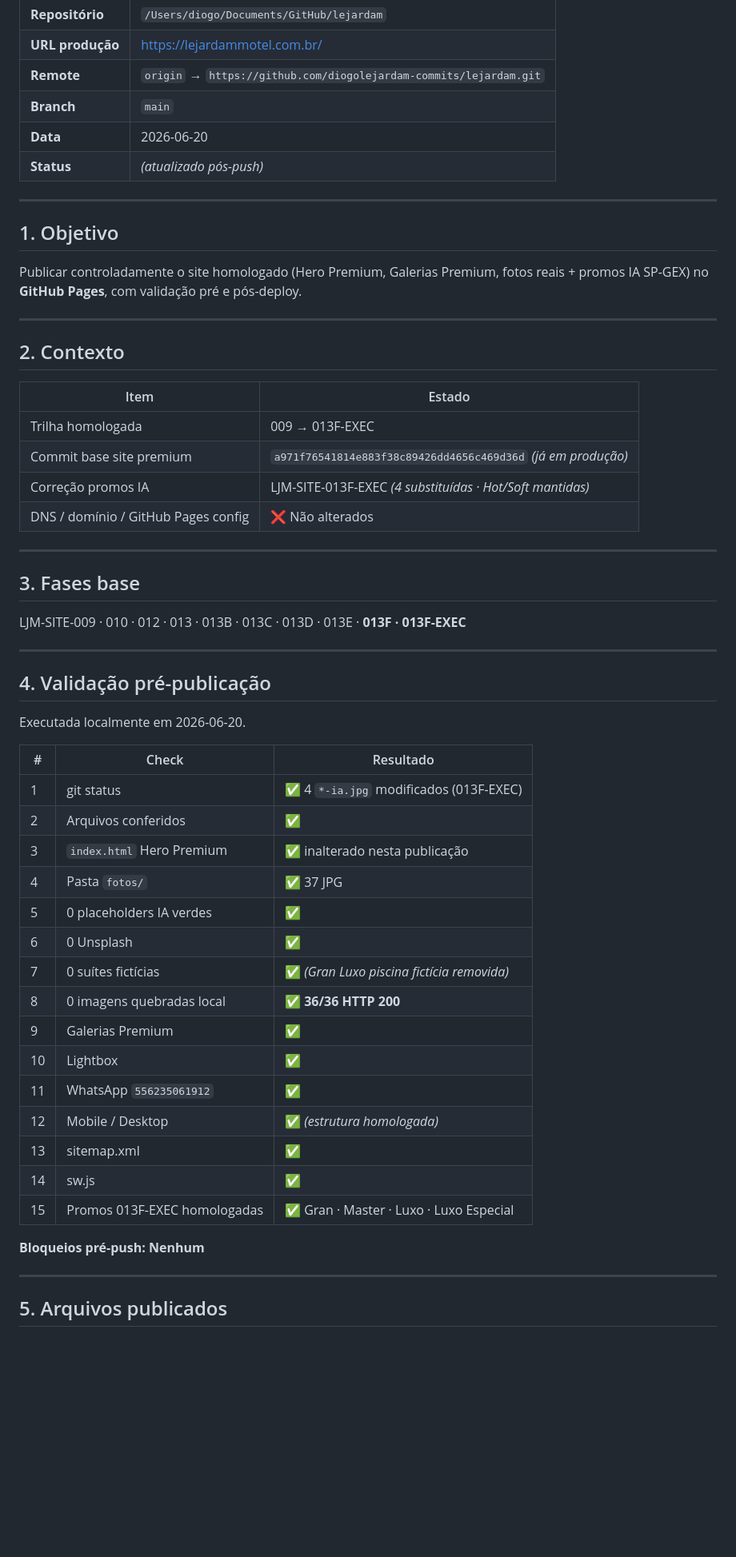
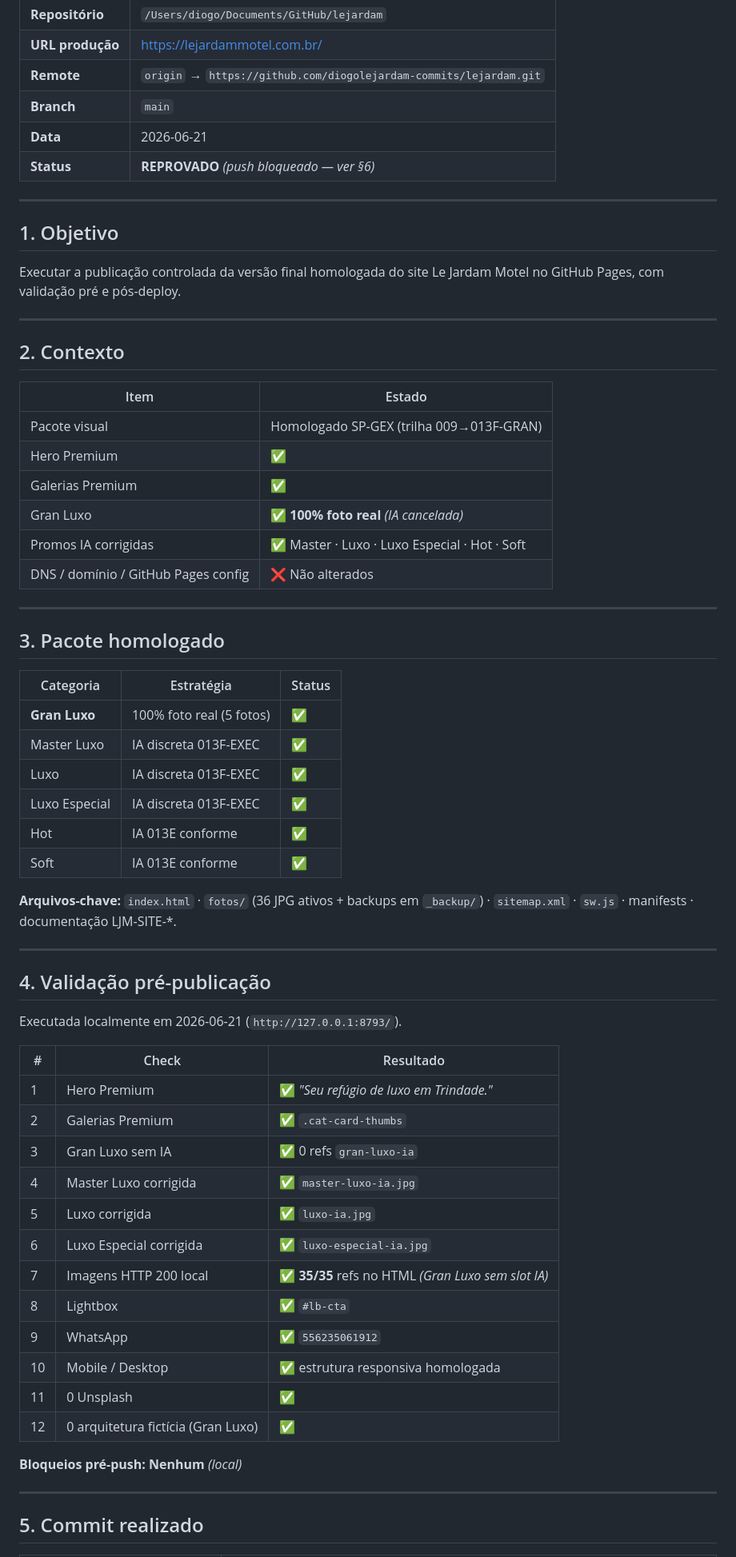
Before and after one commit to diogolejardam-commits/lejardam, a Markdown page: LJM-SITE-014_PUBLICACAO_CONTROLADA.md, the part around one of its changes. Shown at 80% size. Drawn GitHub-style; blank space fills up the shorter version.

```diff
--- a/LJM-SITE-014_PUBLICACAO_CONTROLADA.md
+++ b/LJM-SITE-014_PUBLICACAO_CONTROLADA.md
@@ -8,14 +8,14 @@
 | **URL produção** | https://lejardammotel.com.br/ |
 | **Remote** | `origin` → `https://github.com/diogolejardam-commits/lejardam.git` |
 | **Branch** | `main` |
-| **Data** | 2026-06-20 |
-| **Status** | *(atualizado pós-push)* |
+| **Data** | 2026-06-21 |
+| **Status** | **REPROVADO** *(push bloqueado — ver §6)* |
 
 ---
 
 ## 1. Objetivo
 
-Publicar controladamente o site homologado (Hero Premium, Galerias Premium, fotos reais + promos IA SP-GEX) no **GitHub Pages**, com validação pré e pós-deploy.
+Executar a publicação controlada da versão final homologada do site Le Jardam Motel no GitHub Pages, com validação pré e pós-deploy.
 
 ---
 
@@ -23,44 +23,52 @@ Publicar controladamente o site homologado (Hero Premium, Galerias Premium, foto
 
 | Item | Estado |
 |------|--------|
-| Trilha homologada | 009 → 013F-EXEC |
-| Commit base site premium | `a971f76541814e883f38c89426dd4656c469d36d` *(já em produção)* |
-| Correção promos IA | LJM-SITE-013F-EXEC *(4 substituídas · Hot/Soft mantidas)* |
+| Pacote visual | Homologado SP-GEX (trilha 009→013F-GRAN) |
+| Hero Premium | ✅ |
+| Galerias Premium | ✅ |
+| Gran Luxo | ✅ **100% foto real** *(IA cancelada)* |
+| Promos IA corrigidas | ✅ Master · Luxo · Luxo Especial · Hot · Soft |
 | DNS / domínio / GitHub Pages config | ❌ Não alterados |
 
 ---
 
-## 3. Fases base
+## 3. Pacote homologado
 
-LJM-SITE-009 · 010 · 012 · 013 · 013B · 013C · 013D · 013E · **013F · 013F-EXEC**
+| Categoria | Estratégia | Status |
+|-----------|------------|--------|
+| **Gran Luxo** | 100% foto real (5 fotos) | ✅ |
+| Master Luxo | IA discreta 013F-EXEC | ✅ |
+| Luxo | IA discreta 013F-EXEC | ✅ |
+| Luxo Especial | IA discreta 013F-EXEC | ✅ |
+| Hot | IA 013E conforme | ✅ |
+| Soft | IA 013E conforme | ✅ |
+
+**Arquivos-chave:** `index.html` · `fotos/` (36 JPG ativos + backups em `_backup/`) · `sitemap.xml` · `sw.js` · manifests · documentação LJM-SITE-*.
 
 ---
 
 ## 4. Validação pré-publicação
 
-Executada localmente em 2026-06-20.
+Executada localmente em 2026-06-21 (`http://127.0.0.1:8793/`).
 
 | # | Check | Resultado |
 |---|-------|-----------|
-| 1 | git status | ✅ 4 `*-ia.jpg` modificados (013F-EXEC) |
-| 2 | Arquivos conferidos | ✅ |
-| 3 | `index.html` Hero Premium | ✅ inalterado nesta publicação |
-| 4 | Pasta `fotos/` | ✅ 37 JPG |
-| 5 | 0 placeholders IA verdes | ✅ |
-| 6 | 0 Unsplash | ✅ |
-| 7 | 0 suítes fictícias | ✅ *(Gran Luxo piscina fictícia removida)* |
-| 8 | 0 imagens quebradas local | ✅ **36/36 HTTP 200** |
-| 9 | Galerias Premium | ✅ |
-| 10 | Lightbox | ✅ |
-| 11 | WhatsApp `556235061912` | ✅ |
-| 12 | Mobile / Desktop | ✅ *(estrutura homologada)* |
-| 13 | sitemap.xml | ✅ |
-| 14 | sw.js | ✅ |
-| 15 | Promos 013F-EXEC homologadas | ✅ Gran · Master · Luxo · Luxo Especial |
+| 1 | Hero Premium | ✅ *"Seu refúgio de luxo em Trindade."* |
+| 2 | Galerias Premium | ✅ `.cat-card-thumbs` |
+| 3 | Gran Luxo sem IA | ✅ 0 refs `gran-luxo-ia` |
+| 4 | Master Luxo corrigida | ✅ `master-luxo-ia.jpg` |
+| 5 | Luxo corrigida | ✅ `luxo-ia.jpg` |
+| 6 | Luxo Especial corrigida | ✅ `luxo-especial-ia.jpg` |
+| 7 | Imagens HTTP 200 local | ✅ **35/35** refs no HTML *(Gran Luxo sem slot IA)* |
+| 8 | Lightbox | ✅ `#lb-cta` |
+| 9 | WhatsApp | ✅ `556235061912` |
+| 10 | Mobile / Desktop | ✅ estrutura responsiva homologada |
+| 11 | 0 Unsplash | ✅ |
+| 12 | 0 arquitetura fictícia (Gran Luxo) | ✅ |
 
-**Bloqueios pré-push:** **Nenhum**
+**Bloqueios pré-push:** **Nenhum** *(local)*
 
 ---
 
-## 5. Arquivos publicados
+## 5. Commit realizado
 
```
Also changed, not shown: other parts of LJM-SITE-014_PUBLICACAO_CONTROLADA.md (+85 -34 lines).
